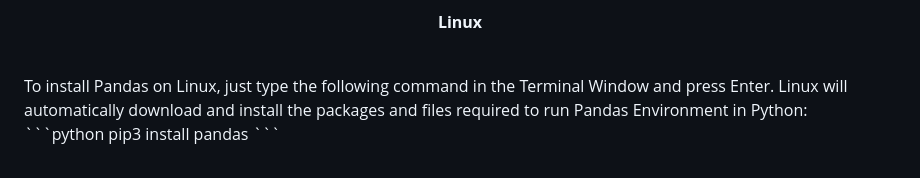
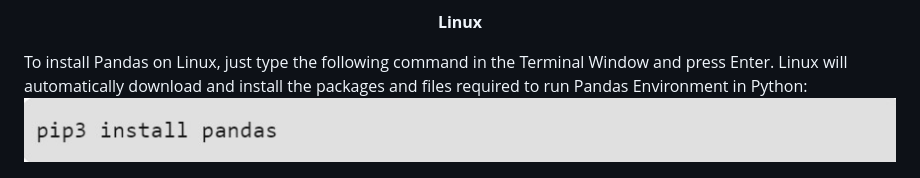
Before and after one commit to Learn-Write-Repeat/Open-contributions, a Markdown page: Divyankar_Python_Pandas.md, the part around the change. Rendered like a GitHub page; pictures changed too: extras/Linux_Installation.jpg (added).

Commit message:
Added Installation Part9

````diff
--- a/Divyankar_Python_Pandas.md
+++ b/Divyankar_Python_Pandas.md
@@ -64,7 +64,6 @@ Anaconda is open-source software that contains Jupyter, spyder, etc that are use
 <p align="center">
     <b>Linux</b>
 </p>
-<br>To install Pandas on Linux, just type the following command in the Terminal Window and press Enter. Linux will automatically download and install the packages and files required to run Pandas Environment in Python:<br>
-```python
-pip3 install pandas
-```
+To install Pandas on Linux, just type the following command in the Terminal Window and press Enter. Linux will automatically download and install the packages and files required to run Pandas Environment in Python:
+
+![shortcut](extras/Linux_Installation.jpg)
````
